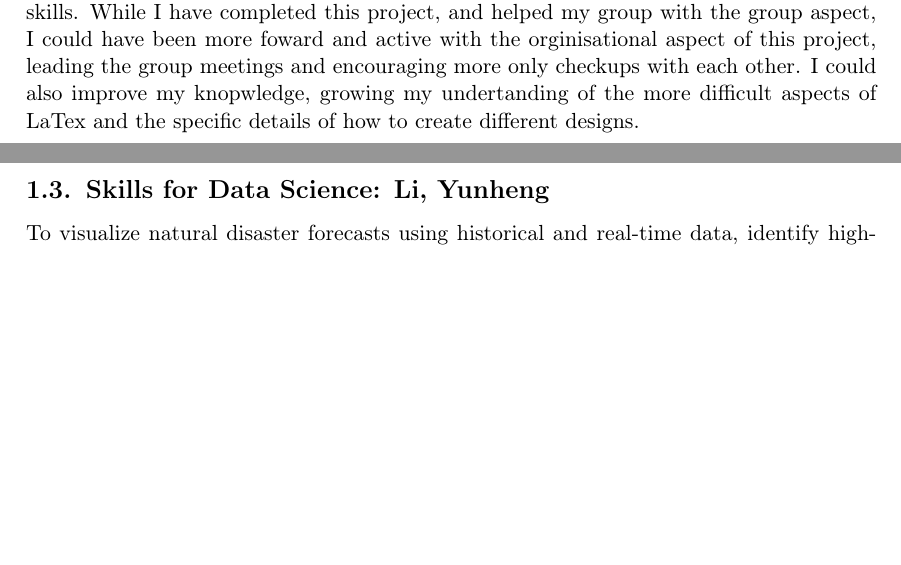
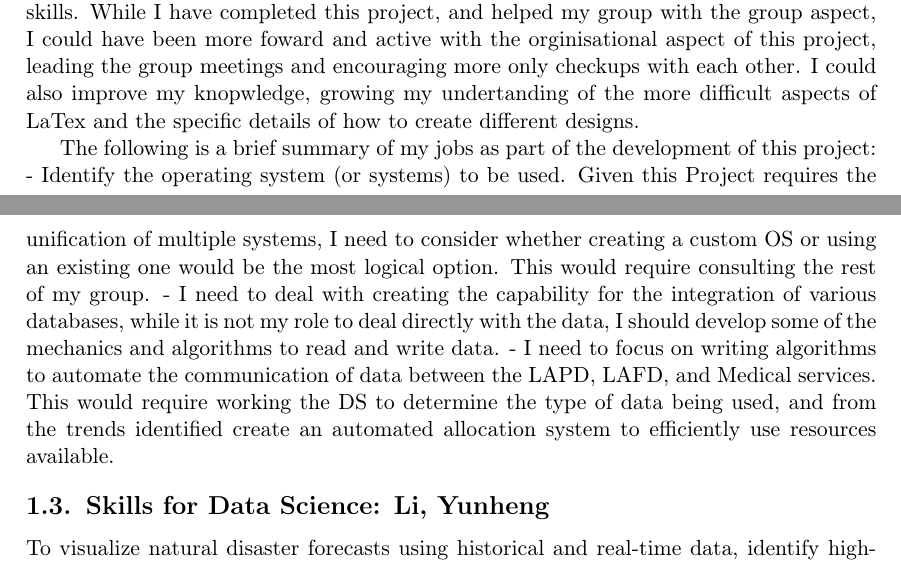
Before and after one commit to Hilton-Naidu/SkillsProject1, a LaTeX document (main.tex): two parts of pages 9 and 10 of 15 before the commit and two parts of pages 9 and 10 of 16 after it, joined at a grey line, cut so that both start at the same text, the shorter picture padded with empty space. Compiled offline with pdfLaTeX.

Commit message:
Update main.tex

```diff
--- a/main.tex
+++ b/main.tex
@@ -284,6 +284,10 @@ Working collaboratively significantly helped me, by allowing me to interact with
 
 I have identified that I need to fine tune my Communication skills, and orginisational skills. While I have completed this project, and helped my group with the group aspect, I could have been more foward and active with the orginisational aspect of this project, leading the group meetings and encouraging more only checkups with each other. I could also improve my knopwledge, growing my undertanding of the more difficult aspects of LaTex and the specific details of how to create different designs.
 
+The following is a brief summary of my jobs as part of the development of this project:
+- Identify the operating system (or systems) to be used. Given this Project requires the unification of multiple systems, I need to consider whether creating a custom OS or using an existing one would be the most logical option. This would require consulting the rest of my group.
+- I need to deal with creating the capability for the integration of various databases, while it is not my role to deal directly with the data, I should develop some of the mechanics and algorithms to read and write data.
+- I need to focus on writing algorithms to automate the communication of data between the LAPD, LAFD, and Medical services. This would require working the DS to determine the type of data being used, and from the trends identified create an automated allocation system to efficiently use resources available.
 
 
 \subsection{Skills for \majB: \studB}
```
